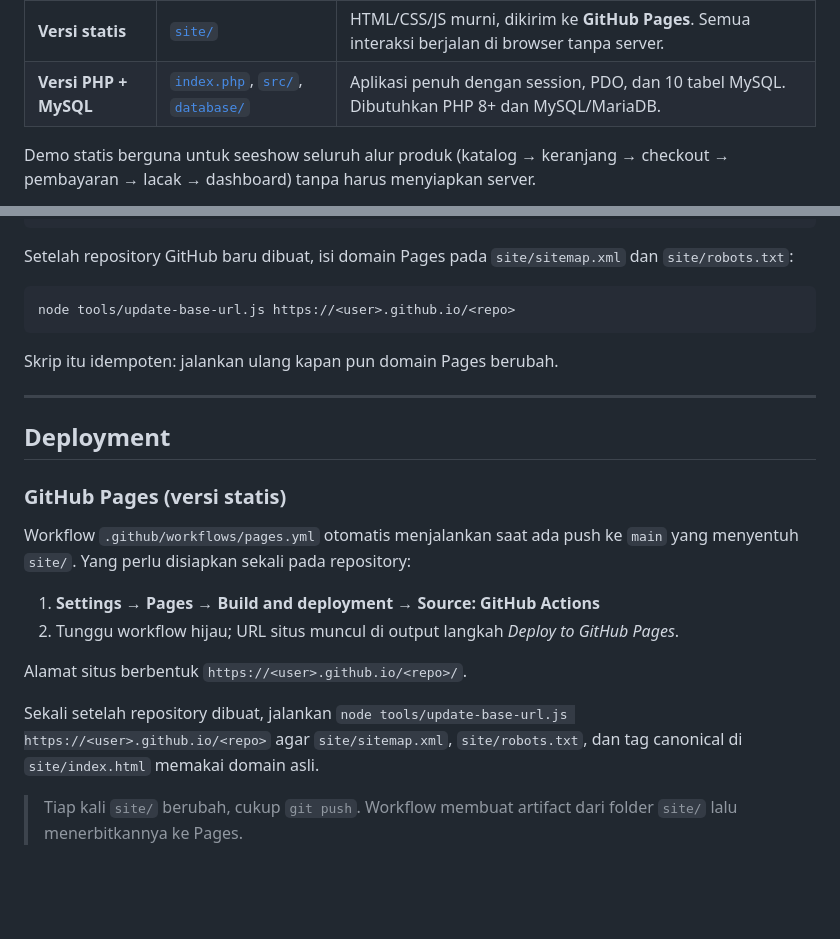
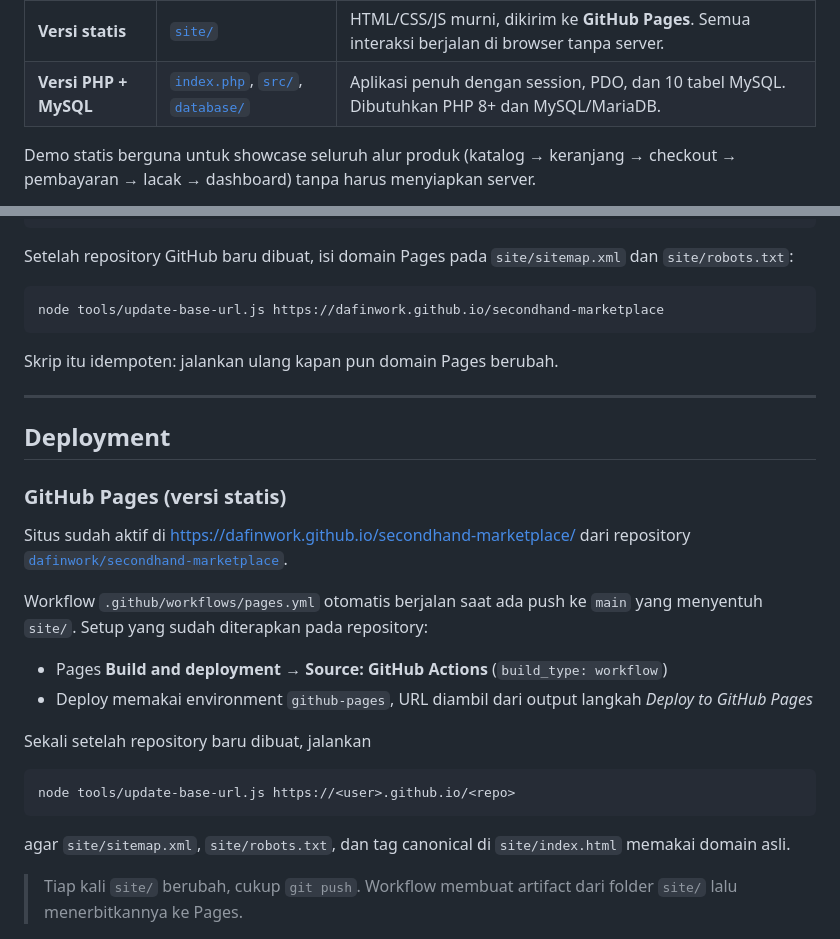
Before and after one commit to dafinwork/secondhand-marketplace, a Markdown page: README.md, 2 parts joined by grey strips. GitHub-like rendering; blank space fills up the shorter version.

Commit message:
Document the live Pages URL in the README
Point readers at the deployed demo and record the Pages source setting
that was applied to the repository, instead of describing it as a
remaining setup step.

````diff
--- a/README.md
+++ b/README.md
@@ -10,5 +10,5 @@ Repository ini berisi dua bentuk dari aplikasi yang sama:
 | **Versi statis** | [`site/`](site/) | HTML/CSS/JS murni, dikirim ke **GitHub Pages**. Semua interaksi berjalan di browser tanpa server. |
 | **Versi PHP + MySQL** | [`index.php`](index.php), [`src/`](src/), [`database/`](database/) | Aplikasi penuh dengan session, PDO, dan 10 tabel MySQL. Dibutuhkan PHP 8+ dan MySQL/MariaDB. |
 
-Demo statis berguna untuk seeshow seluruh alur produk (katalog → keranjang → checkout →
+Demo statis berguna untuk showcase seluruh alur produk (katalog → keranjang → checkout →
 pembayaran → lacak → dashboard) tanpa harus menyiapkan server.
@@ -164,7 +166,7 @@ Setelah repository GitHub baru dibuat, isi domain Pages pada `site/sitemap.xml`
 `site/robots.txt`:
 
 ```bash
-node tools/update-base-url.js https://<user>.github.io/<repo>
+node tools/update-base-url.js https://dafinwork.github.io/secondhand-marketplace
 ```
 
 Skrip itu idempoten: jalankan ulang kapan pun domain Pages berubah.
@@ -175,15 +177,21 @@ Skrip itu idempoten: jalankan ulang kapan pun domain Pages berubah.
 
 ### GitHub Pages (versi statis)
 
-Workflow `.github/workflows/pages.yml` otomatis menjalankan saat ada push ke `main` yang
-menyentuh `site/`. Yang perlu disiapkan sekali pada repository:
+Situs sudah aktif di <https://dafinwork.github.io/secondhand-marketplace/> dari repository
+[`dafinwork/secondhand-marketplace`](https://github.com/dafinwork/secondhand-marketplace).
 
-1. **Settings → Pages → Build and deployment → Source: GitHub Actions**
-2. Tunggu workflow hijau; URL situs muncul di output langkah *Deploy to GitHub Pages*.
+Workflow `.github/workflows/pages.yml` otomatis berjalan saat ada push ke `main` yang menyentuh
+`site/`. Setup yang sudah diterapkan pada repository:
 
-Alamat situs berbentuk `https://<user>.github.io/<repo>/`.
+- Pages **Build and deployment → Source: GitHub Actions** (`build_type: workflow`)
+- Deploy memakai environment `github-pages`, URL diambil dari output langkah *Deploy to GitHub Pages*
 
-Sekali setelah repository dibuat, jalankan `node tools/update-base-url.js https://<user>.github.io/<repo>`
+Sekali setelah repository baru dibuat, jalankan
+
+```bash
+node tools/update-base-url.js https://<user>.github.io/<repo>
+```
+
 agar `site/sitemap.xml`, `site/robots.txt`, dan tag canonical di `site/index.html` memakai domain asli.
 
 > Tiap kali `site/` berubah, cukup `git push`. Workflow membuat artifact dari folder `site/`
````
Also changed, not shown: other parts of README.md (+2 -0 lines).
